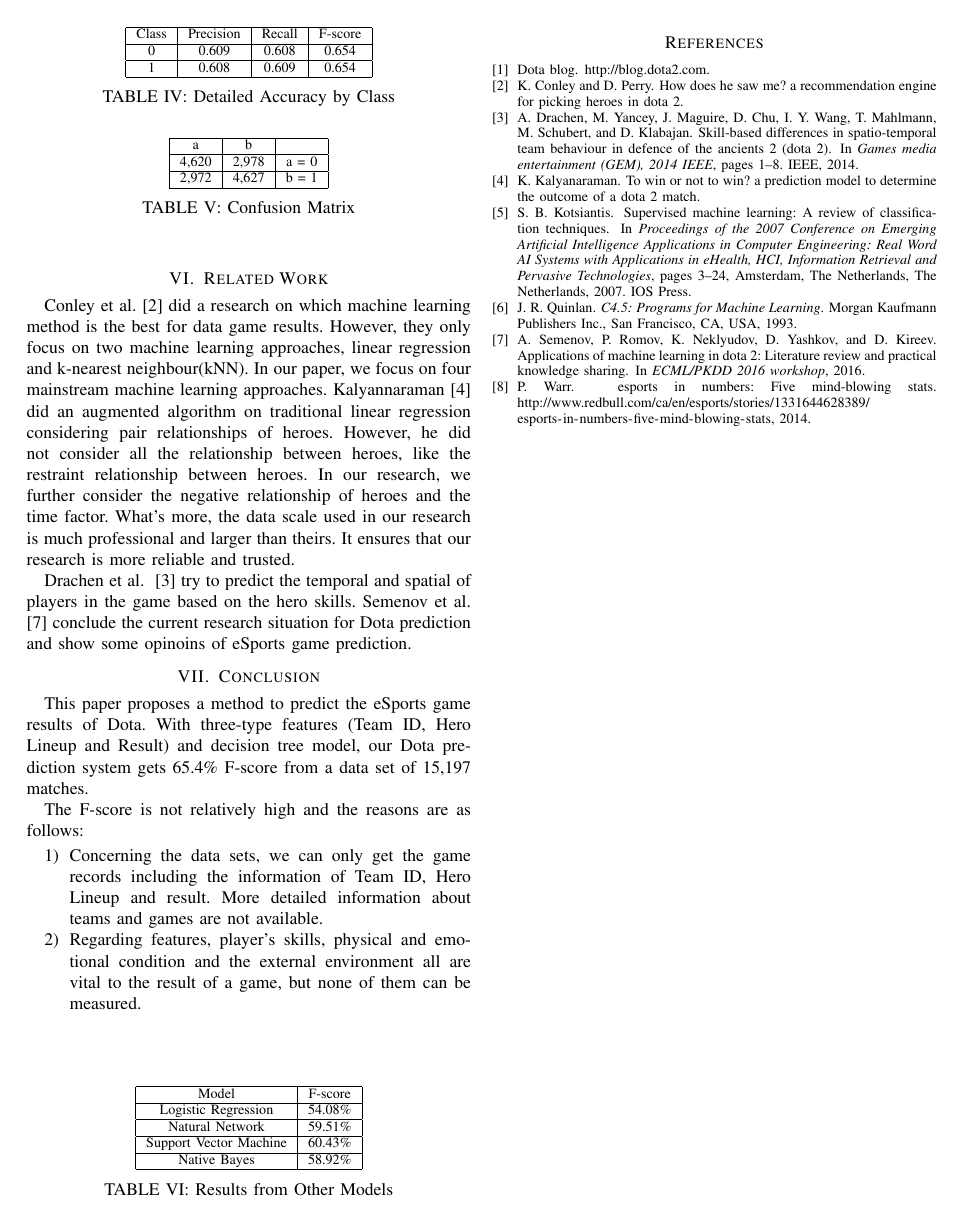
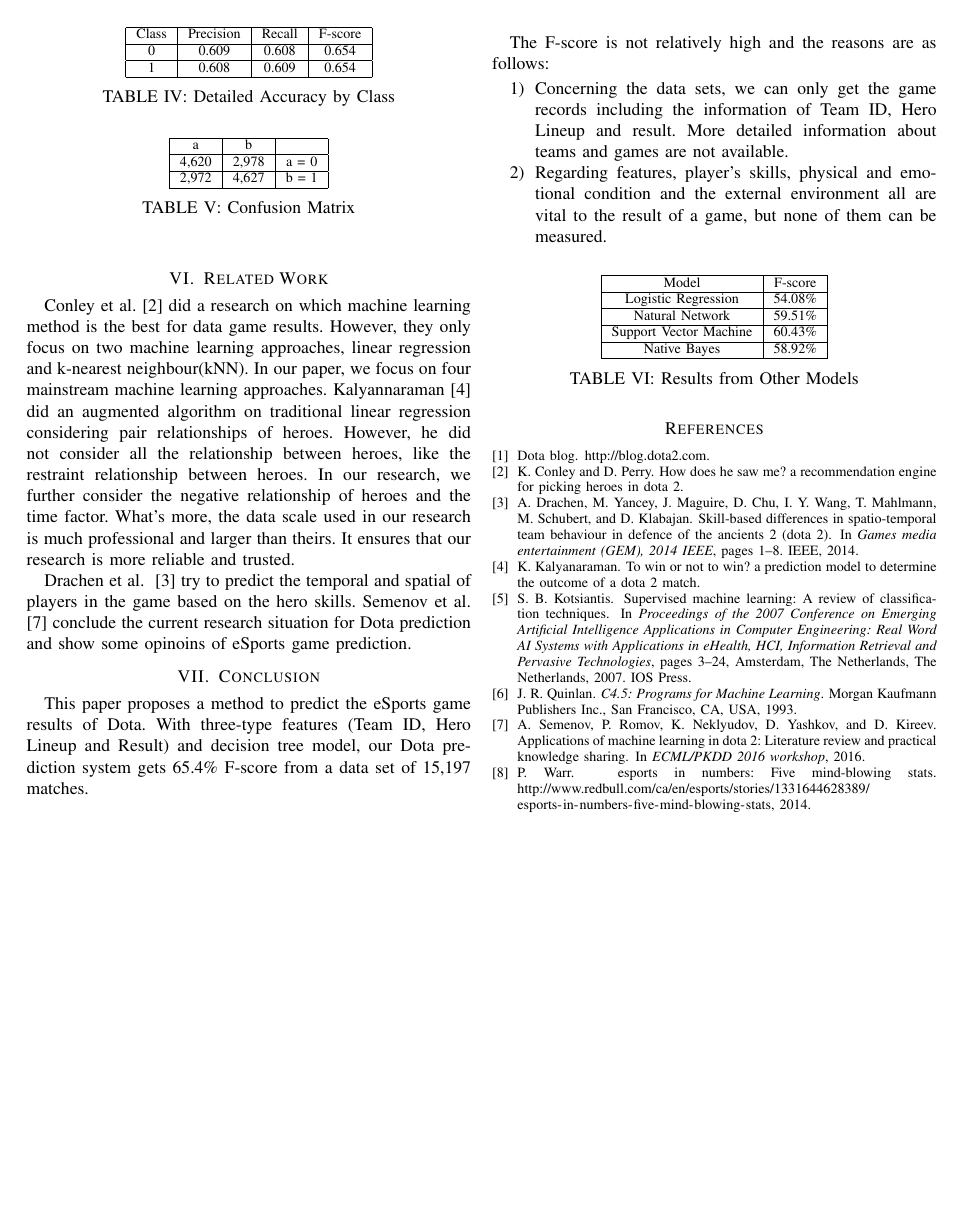
Before and after one commit to t1mch0w/MLProject, a LaTeX paper (Template.tex): page 5 of 5. Compiled offline with pdfLaTeX.

Commit message:
Simple change for reference

```diff
--- a/Template.tex
+++ b/Template.tex
@@ -2,6 +2,7 @@
 \documentclass[conference]{IEEEtran}
 
 \usepackage{url}
+\usepackage{balance}
 \usepackage{amsmath,graphicx}
 \usepackage{amsmath}
 \usepackage[linesnumbered,ruled]{algorithm2e}
@@ -56,8 +57,8 @@ The results show our algorithm is both effective and efficient.
 \input{6related.tex}
 \input{7con.tex}
 
-% -------------------------------------------------------------------------
-\vfill\pagebreak
+\balance
+\IEEEpeerreviewmaketitle
 
 \bibliographystyle{abbrv}
 \bibliography{./Template}
```
